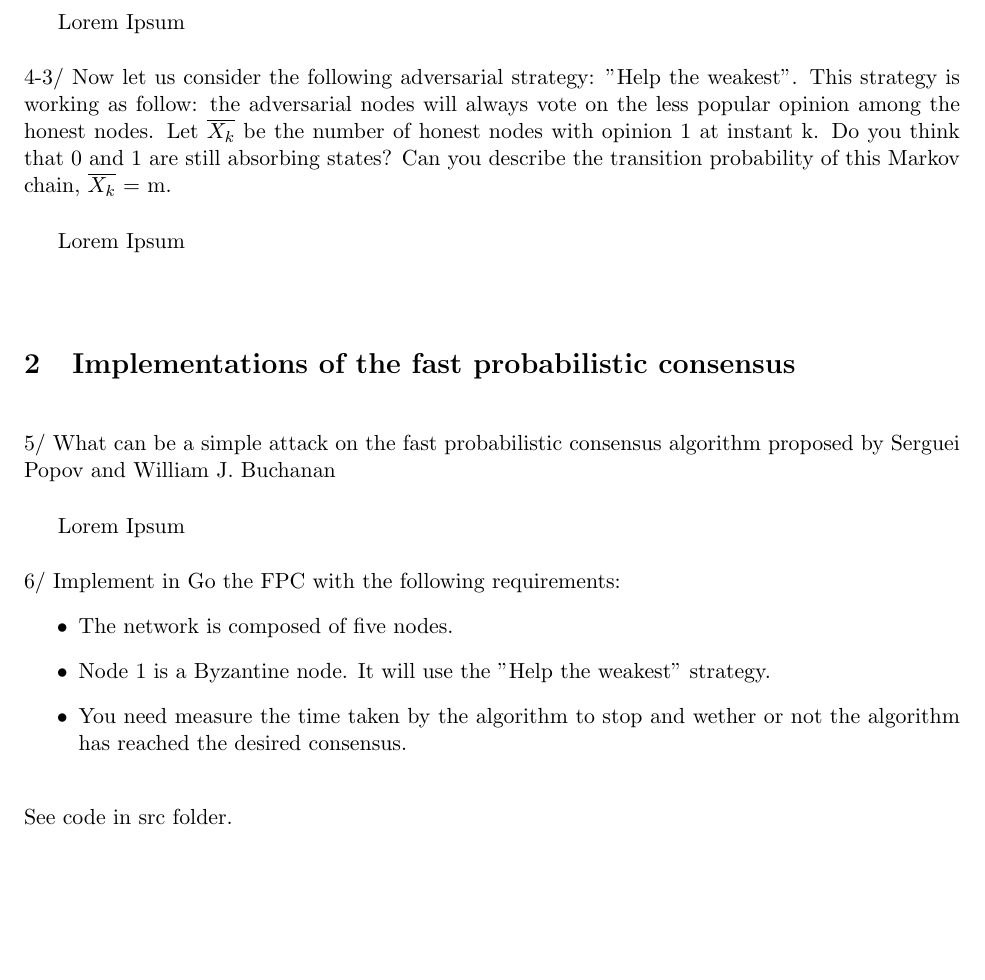
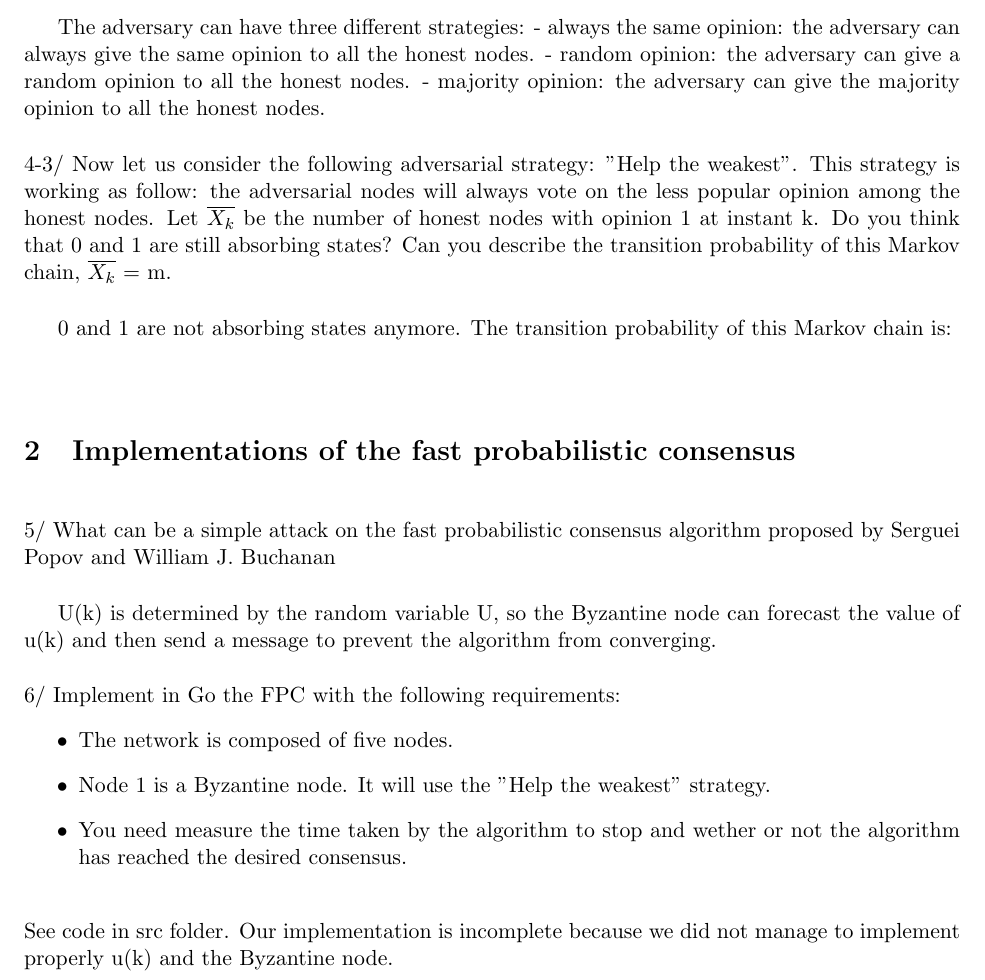
Before and after one commit to CANEVETGASPARD/distibuted_computing_lab5, a LaTeX document (lab_Coudray_Canevet.tex): part of page 3 of 3, cut at the place of the change, the shorter picture padded with empty space. Compiled offline with pdfLaTeX.

Commit message:
la la la la

```diff
--- a/lab_Coudray_Canevet.tex
+++ b/lab_Coudray_Canevet.tex
@@ -144,7 +144,10 @@ you give three possible strategies and explain their effects on the final result
 
 \vspace{5mm}
 
-Lorem Ipsum
+The adversary can have three different strategies:
+- always the same opinion: the adversary can always give the same opinion to all the honest nodes.
+- random opinion: the adversary can give a random opinion to all the honest nodes.
+- majority opinion: the adversary can give the majority opinion to all the honest nodes.
 
 \vspace{5mm}
 
@@ -156,7 +159,8 @@ Markov chain, $\overline{X_{k}}$ = m.
 
 \vspace{5mm}
 
-Lorem Ipsum
+0 and 1 are not absorbing states anymore. The transition probability of this Markov chain is:
+
 
 \vspace{10mm}
 
@@ -169,7 +173,7 @@ by Serguei Popov and William J. Buchanan
 
 \vspace{5mm}
 
-Lorem Ipsum
+U(k) is determined by the random variable U, so the Byzantine node can forecast the value of u(k) and then send a message to prevent the algorithm from converging.
 
 \vspace{5mm}
 
@@ -183,7 +187,8 @@ Lorem Ipsum
 
 \vspace{5mm}
 
-\noindent See code in src folder.
+\noindent See code in src folder. Our implementation is incomplete because we did not manage to implement properly u(k) and the Byzantine node.
+
 
 
 
```
Also changed, not shown: lab_Coudray_Canevet.tex (2 more changed lines).
